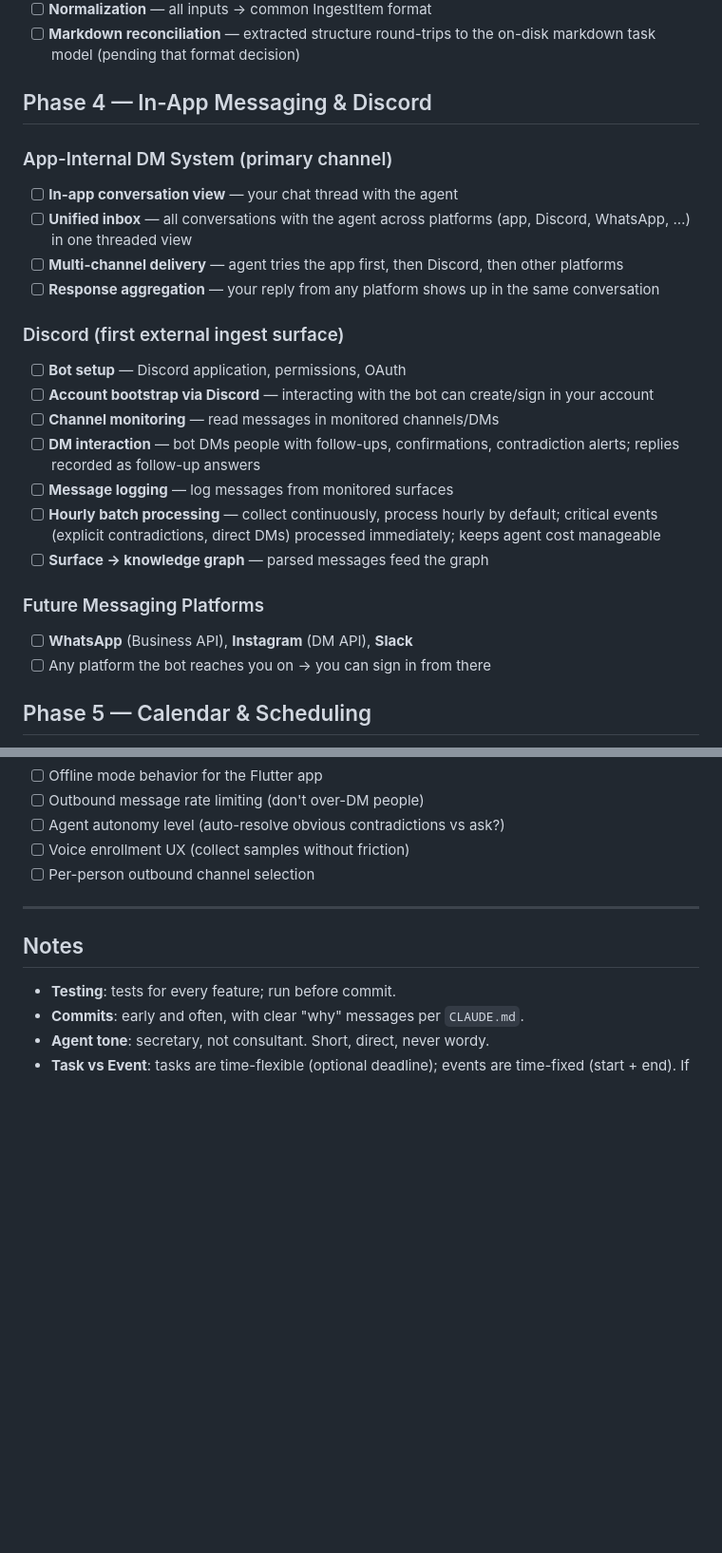
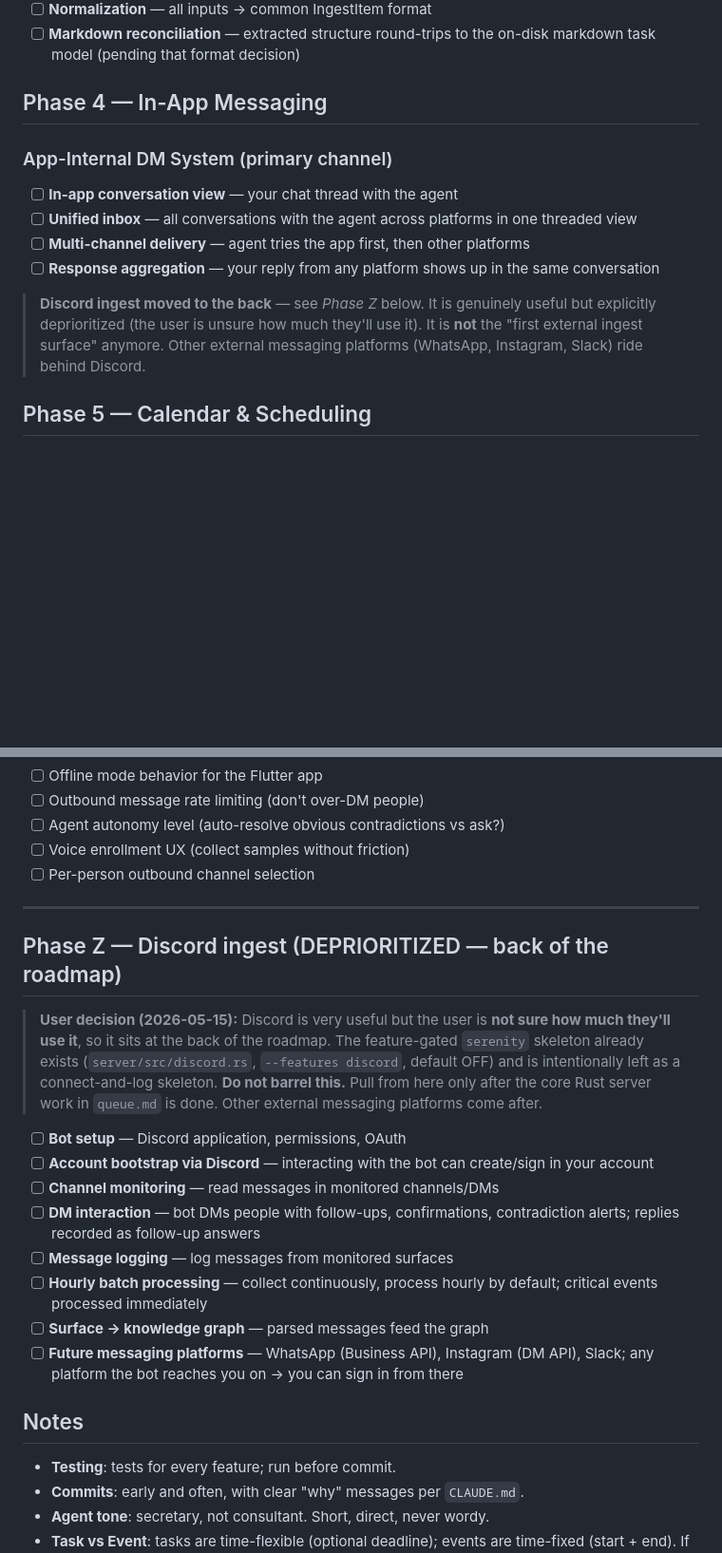
Before and after one commit to emmaleonhart/querykey, a Markdown page: todo.md, 2 parts joined by grey strips. Shown at 95% size. Drawn GitHub-style; blank space fills up the shorter version.

```diff
--- a/todo.md
+++ b/todo.md
@@ -193,36 +193,23 @@ The core differentiator. Accept anything, normalize it.
 - [ ] **Markdown reconciliation** — extracted structure round-trips to
   the on-disk markdown task model (pending that format decision)
 
-## Phase 4 — In-App Messaging & Discord
+## Phase 4 — In-App Messaging
 
 ### App-Internal DM System (primary channel)
 
 - [ ] **In-app conversation view** — your chat thread with the agent
 - [ ] **Unified inbox** — all conversations with the agent across
-  platforms (app, Discord, WhatsApp, …) in one threaded view
+  platforms in one threaded view
 - [ ] **Multi-channel delivery** — agent tries the app first, then
-  Discord, then other platforms
+  other platforms
 - [ ] **Response aggregation** — your reply from any platform shows up
   in the same conversation
 
-### Discord (first external ingest surface)
-
-- [ ] **Bot setup** — Discord application, permissions, OAuth
-- [ ] **Account bootstrap via Discord** — interacting with the bot can
-  create/sign in your account
-- [ ] **Channel monitoring** — read messages in monitored channels/DMs
-- [ ] **DM interaction** — bot DMs people with follow-ups, confirmations,
-  contradiction alerts; replies recorded as follow-up answers
-- [ ] **Message logging** — log messages from monitored surfaces
-- [ ] **Hourly batch processing** — collect continuously, process hourly
-  by default; critical events (explicit contradictions, direct DMs)
-  processed immediately; keeps agent cost manageable
-- [ ] **Surface → knowledge graph** — parsed messages feed the graph
-
-### Future Messaging Platforms
-
-- [ ] **WhatsApp** (Business API), **Instagram** (DM API), **Slack**
-- [ ] Any platform the bot reaches you on → you can sign in from there
+> **Discord ingest moved to the back** — see *Phase Z* below. It is
+> genuinely useful but explicitly deprioritized (the user is unsure how
+> much they'll use it). It is **not** the "first external ingest
+> surface" anymore. Other external messaging platforms (WhatsApp,
+> Instagram, Slack) ride behind Discord.
 
 ## Phase 5 — Calendar & Scheduling
 
@@ -401,6 +388,30 @@ See `queue.md` for the canonical list. Highlights:
 
 ---
 
+## Phase Z — Discord ingest (DEPRIORITIZED — back of the roadmap)
+
+> **User decision (2026-05-15):** Discord is very useful but the user
+> is **not sure how much they'll use it**, so it sits at the back of
+> the roadmap. The feature-gated `serenity` skeleton already exists
+> (`server/src/discord.rs`, `--features discord`, default OFF) and is
+> intentionally left as a connect-and-log skeleton. **Do not barrel
+> this.** Pull from here only after the core Rust server work in
+> `queue.md` is done. Other external messaging platforms come after.
+
+- [ ] **Bot setup** — Discord application, permissions, OAuth
+- [ ] **Account bootstrap via Discord** — interacting with the bot can
+  create/sign in your account
+- [ ] **Channel monitoring** — read messages in monitored channels/DMs
+- [ ] **DM interaction** — bot DMs people with follow-ups, confirmations,
+  contradiction alerts; replies recorded as follow-up answers
+- [ ] **Message logging** — log messages from monitored surfaces
+- [ ] **Hourly batch processing** — collect continuously, process hourly
+  by default; critical events processed immediately
+- [ ] **Surface → knowledge graph** — parsed messages feed the graph
+- [ ] **Future messaging platforms** — WhatsApp (Business API),
+  Instagram (DM API), Slack; any platform the bot reaches you on →
+  you can sign in from there
+
 ## Notes
 
 - **Testing**: tests for every feature; run before commit.
```
Also changed, not shown: queue.md (+41 -0 lines).
